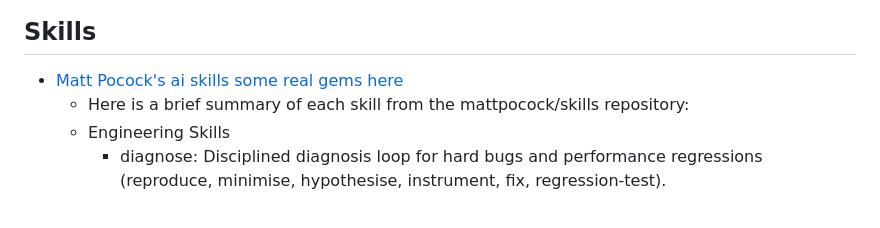
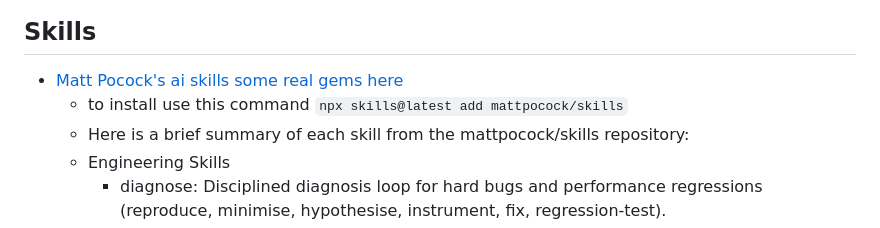
Before and after one commit to ldsands/UsefulCodeSnippets, a Markdown page: OtherSoftware/AIApplications/ClaudeCodeOpenCode.md, the part around the change. GitHub-like rendering.

Commit message:
add installation command for Matt Pocock's skills in ClaudeCodeOpenCode.md

```diff
--- a/OtherSoftware/AIApplications/ClaudeCodeOpenCode.md
+++ b/OtherSoftware/AIApplications/ClaudeCodeOpenCode.md
@@ -3,6 +3,7 @@
 ## Skills
 
 - [Matt Pocock's ai skills some real gems here](https://github.com/mattpocock/skills)
+    - to install use this command `npx skills@latest add mattpocock/skills`
     - Here is a brief summary of each skill from the mattpocock/skills repository:
     - Engineering Skills
         - diagnose: Disciplined diagnosis loop for hard bugs and performance regressions (reproduce, minimise, hypothesise, instrument, fix, regression-test).
```
